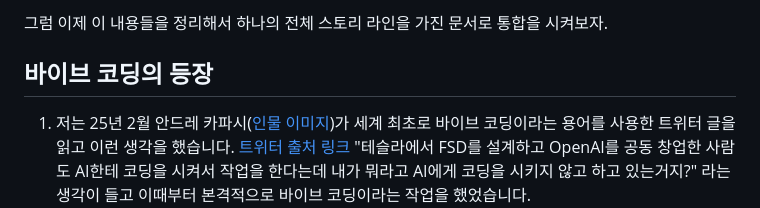
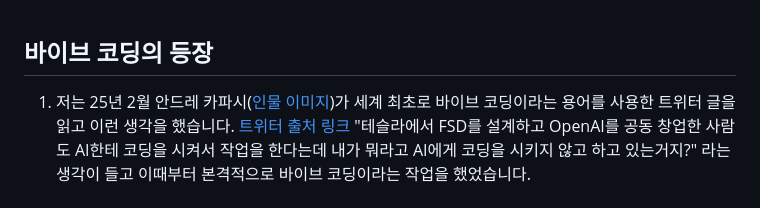
Before and after one commit to Mineru98/fruit-game, a Markdown page: docs/ppt_prompt.md, the part around the change. Drawn GitHub-style.

```diff
--- a/docs/ppt_prompt.md
+++ b/docs/ppt_prompt.md
@@ -1,5 +1,3 @@
-그럼 이제 이 내용들을 정리해서 하나의 전체 스토리 라인을 가진 문서로 통합을 시켜보자.
-
 ## 바이브 코딩의 등장
 
 1. 저는 25년 2월 안드레 카파시([인물 이미지](https://i.namu.wiki/i/aqTQqNfkCQWNFvaznm3e538qAruufFOtsOJJ4jdvnaDSc3u69d-DaHkBocYFuXHNPvNvh9qGSPLTAbCXo6jlWyZz3uCXcyGhGvNkcmHazLWAUbkpFqBbOWsQ8U_JywCjDnBrO7apiRKo4hF1TPfAmg.webp))가 세계 최초로 바이브 코딩이라는 용어를 사용한 트위터 글을 읽고 이런 생각을 했습니다. [트위터 출처 링크](https://x.com/karpathy/status/1886192184808149383)
```
Also changed, not shown: docs/ideation/integrated-storyline.md (added, +395 -0 lines).
